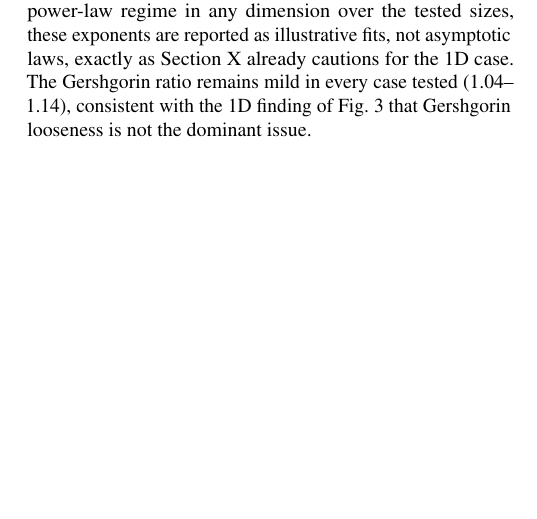
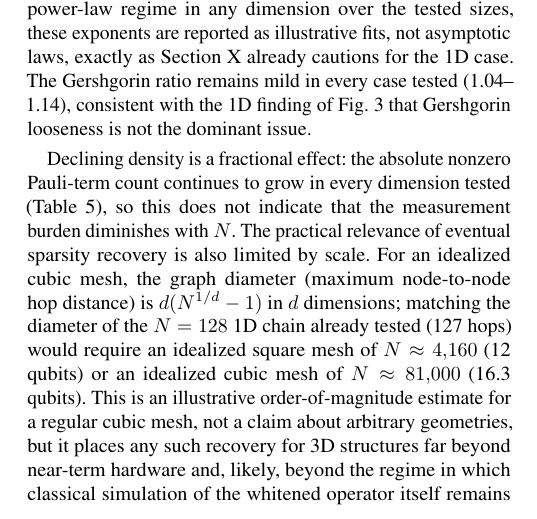
Before and after one commit to Akil003/QubitsAreNotEnough, a LaTeX paper (Qubits_Are_Not_Enough_TQE.tex): part of one column of page 11 of 16, cut so that both start at the same text, the shorter picture padded with empty space. Compiled offline with pdfLaTeX; a missing font is replaced by an installed copy or a similar font; a LaTeX package or settings file that is missing is left out.

Commit message:
Clarify density decline is fractional, add diameter-matching estimate
Section XI.B: add a closing passage noting that declining density is a
fractional effect (absolute Pauli-term count keeps growing in every tested
dimension, so this is not evidence the measurement burden diminishes with
N), and an illustrative diameter-matching estimate: an idealized cubic 3D
mesh would need N~81,000 (16.3 qubits) to reach the same graph diameter the
tested N=128 1D chain already has, placing any eventual 3D sparsity
recovery far beyond near-term hardware. Explicitly flagged as an
order-of-magnitude estimate for a regular cubic mesh, not a general claim.

Co-Authored-By: Claude Opus 4.8 <noreply@anthropic.com>

```diff
--- a/Qubits_Are_Not_Enough_TQE.tex
+++ b/Qubits_Are_Not_Enough_TQE.tex
@@ -950,6 +950,8 @@ The mesh is a scalar grid of point masses connected by nearest-neighbor springs,
 
 Lumped mass remains markedly sparser than consistent mass at every tested size in every dimension, as in the 1D case. For consistent mass, the informative comparison is at matched $N$: at $N=1024$, 2D density has fallen to 0.433 while 3D remains at 0.908---the same DOF count, a visibly different regime. This is consistent with nested-dissection theory: 2D separator fill scales as $O(\sqrt N)$ and 3D as $O(N^{2/3})$ \cite{GeorgeNg1988}, so the onset of sparsity-recovering behavior is expected to shift to larger $N$ as dimension increases, and 3D should lag furthest behind. Fitting a single power law to the full tested range gives an increasing but modest exponent (1D $\approx\!1.66$, 2D $\approx\!1.69$, 3D $\approx\!1.79$); because density has not yet stabilized into a clean power-law regime in any dimension over the tested sizes, these exponents are reported as illustrative fits, not asymptotic laws, exactly as \cref{sec:results} already cautions for the 1D case. The Gershgorin ratio remains mild in every case tested (1.04--1.14), consistent with the 1D finding of \cref{fig:gersh} that Gershgorin looseness is not the dominant issue.
 
+Declining density is a fractional effect: the absolute nonzero Pauli-term count continues to grow in every dimension tested (\cref{tab:dimscaling}), so this does not indicate that the measurement burden diminishes with $N$. The practical relevance of eventual sparsity recovery is also limited by scale. For an idealized cubic mesh, the graph diameter (maximum node-to-node hop distance) is $d(N^{1/d}-1)$ in $d$ dimensions; matching the diameter of the $N=128$ 1D chain already tested (127 hops) would require an idealized square mesh of $N\approx4{,}160$ (12 qubits) or an idealized cubic mesh of $N\approx81{,}000$ (16.3 qubits). This is an illustrative order-of-magnitude estimate for a regular cubic mesh, not a claim about arbitrary geometries, but it places any such recovery for 3D structures far beyond near-term hardware and, likely, beyond the regime in which classical simulation of the whitened operator itself remains convenient.
+
 These results do not extend to irregular topology, block DOFs, or realistic 3D frames; they show that the 1D densification finding is not an artifact of one spatial dimension, and that it does not improve---if anything it worsens and appears later---as dimension increases.
 
 \subsection{Validating the degeneracy diagnostics}
```
Also changed, not shown: Qubits_Are_Not_Enough_TQE.pdf, 1 other file.
